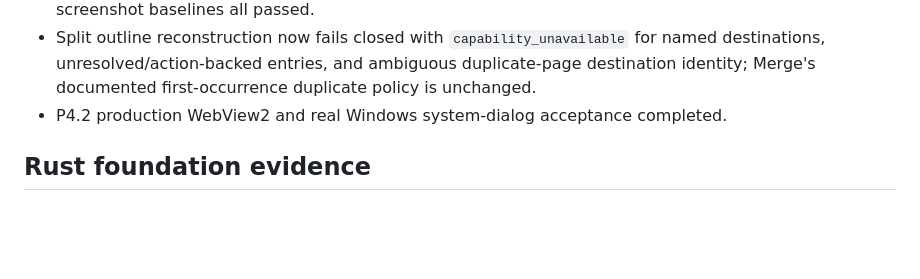
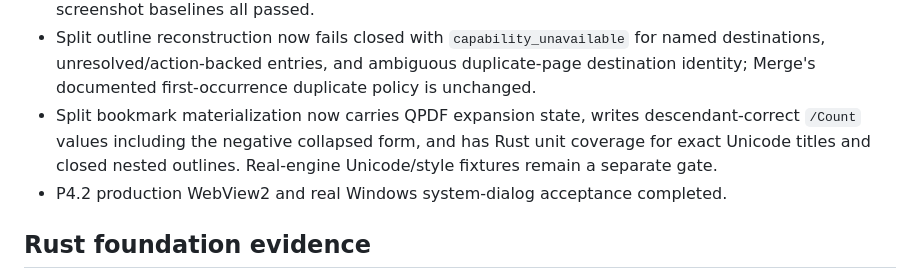
Before and after one commit to PME26Elvis/PincerPDF, a Markdown page: docs/PROJECT_STATE.md, the part around the change. GitHub-like rendering; blank space fills up the shorter version.

Commit message:
Record split outline metadata parity

```diff
--- a/docs/PROJECT_STATE.md
+++ b/docs/PROJECT_STATE.md
@@ -37,6 +37,7 @@
 - P5.1 materialization now reconstructs surviving source outline hierarchy for every output part, remaps page destinations through the exact ordered page vector, prunes dangling leaves, and verifies the rebuilt outline with QPDF before atomic finalization.
 - P5.1 split evidence is green on the current PR head: native command-boundary outputs, nested bookmark depth, reconstructed outline destinations, Linux portable checks, and desktop/compact screenshot baselines all passed.
 - Split outline reconstruction now fails closed with `capability_unavailable` for named destinations, unresolved/action-backed entries, and ambiguous duplicate-page destination identity; Merge's documented first-occurrence duplicate policy is unchanged.
+- Split bookmark materialization now carries QPDF expansion state, writes descendant-correct `/Count` values including the negative collapsed form, and has Rust unit coverage for exact Unicode titles and closed nested outlines. Real-engine Unicode/style fixtures remain a separate gate.
 - P4.2 production WebView2 and real Windows system-dialog acceptance completed.
 
 ## Rust foundation evidence
```
